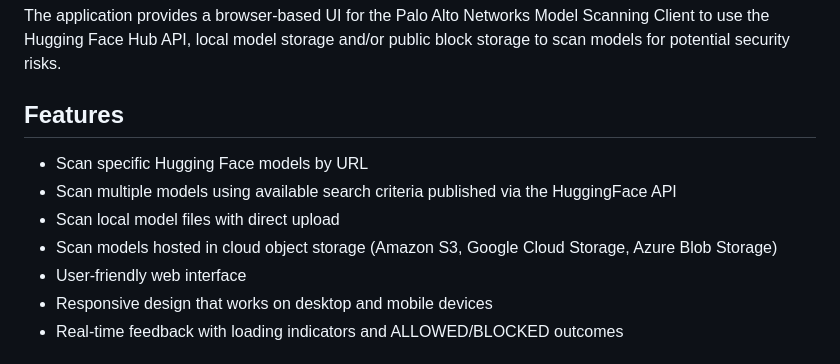
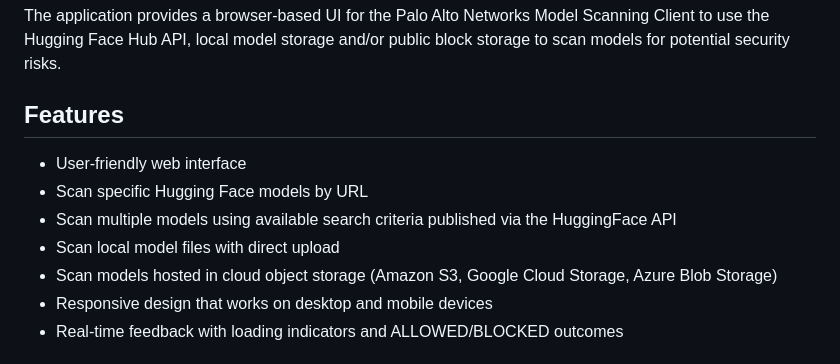
Before and after one commit to jefrihillon/panModelScanner, a Markdown page: README.md, the part around the change. Drawn GitHub-style.

```diff
--- a/README.md
+++ b/README.md
@@ -22,11 +22,11 @@ The application provides a browser-based UI for the Palo Alto Networks Model Sca
 
 ## Features
 
+- User-friendly web interface
 - Scan specific Hugging Face models by URL
 - Scan multiple models using available search criteria published via the HuggingFace API
 - Scan local model files with direct upload
 - Scan models hosted in cloud object storage (Amazon S3, Google Cloud Storage, Azure Blob Storage)
-- User-friendly web interface
 - Responsive design that works on desktop and mobile devices
 - Real-time feedback with loading indicators and ALLOWED/BLOCKED outcomes
 
```
